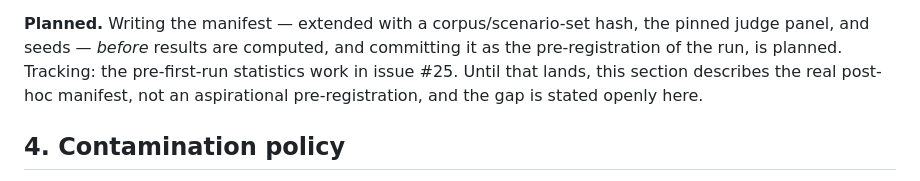
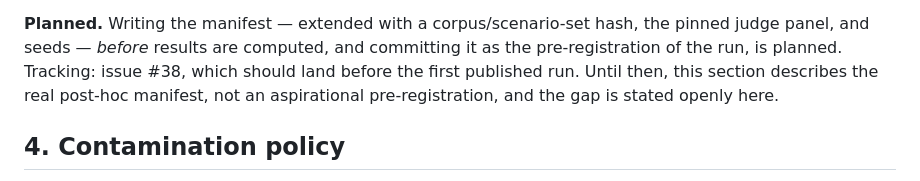
Before and after one commit to conorbronsdon/cot-bench, a Markdown page: docs/governance.md, the part around the change. GitHub-like rendering.

Commit message:
docs: point pre-registration tracking at dedicated issue #38

```diff
--- a/docs/governance.md
+++ b/docs/governance.md
@@ -86,8 +86,8 @@ methodology document says as much).
 
 **Planned.** Writing the manifest — extended with a corpus/scenario-set hash, the
 pinned judge panel, and seeds — *before* results are computed, and committing it as
-the pre-registration of the run, is planned. Tracking: the pre-first-run
-statistics work in issue #25. Until that lands, this section describes the real
+the pre-registration of the run, is planned. Tracking: issue #38, which should
+land before the first published run. Until then, this section describes the real
 post-hoc manifest, not an aspirational pre-registration, and the gap is stated
 openly here.
 
```
